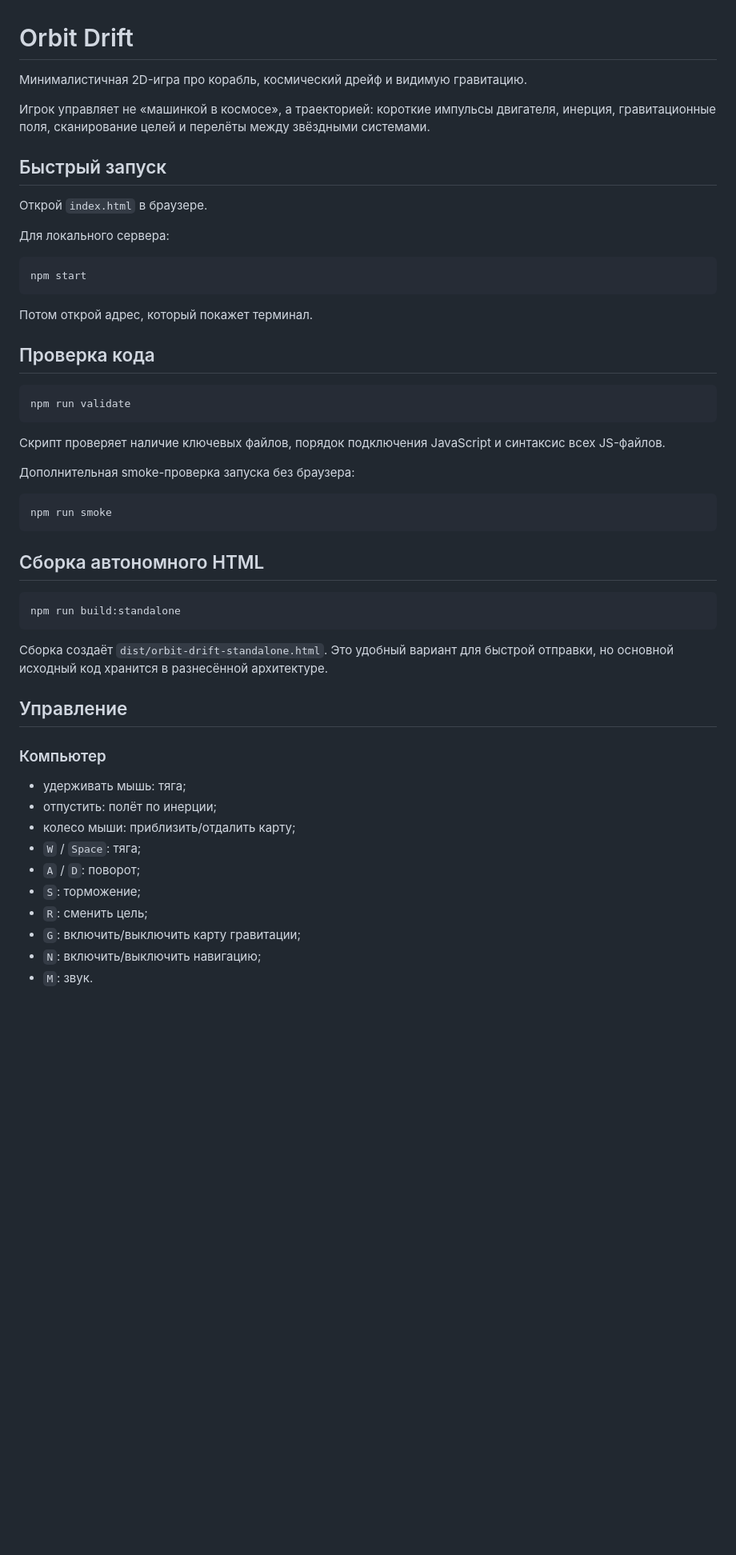
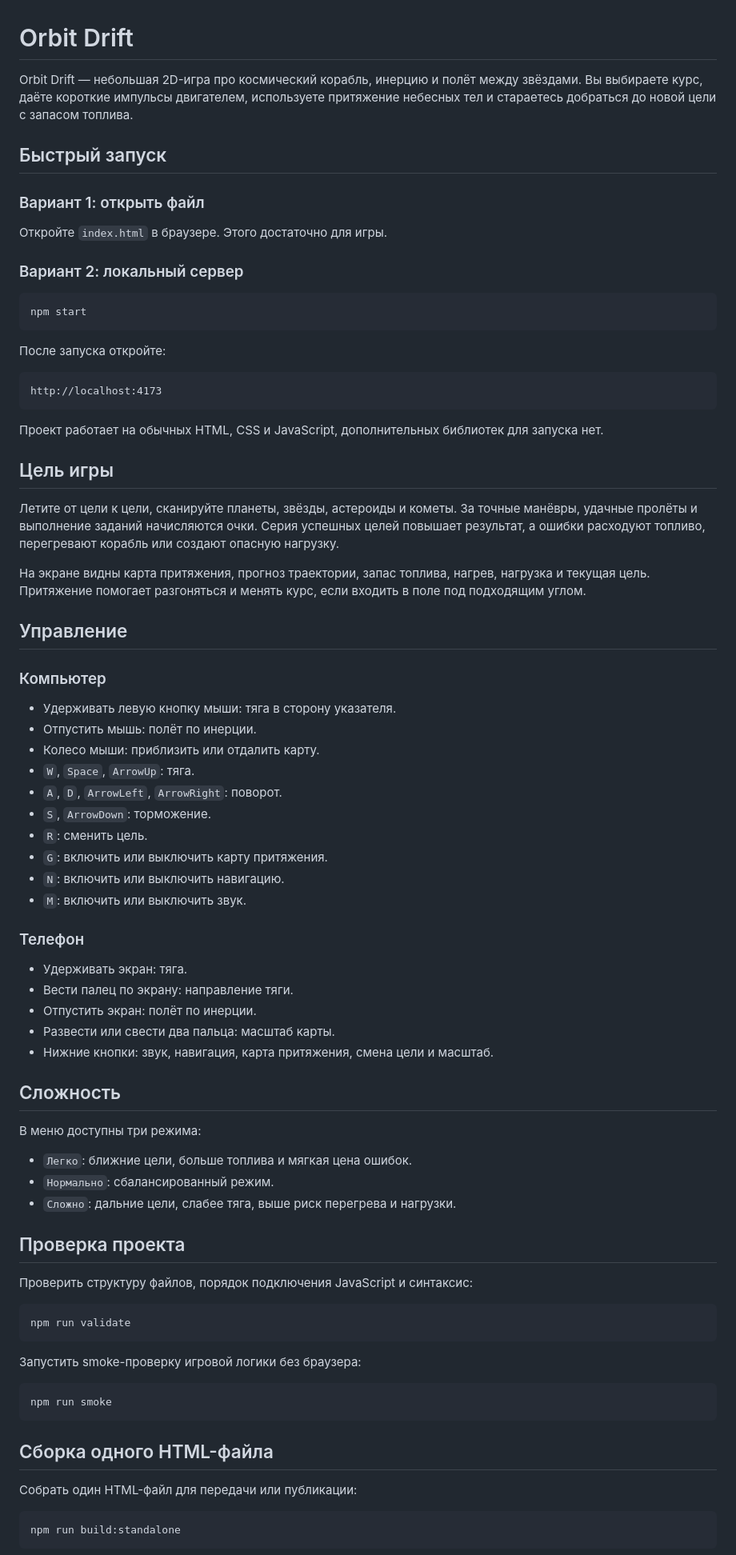
Before and after one commit to kuznetzdev/orbit_drift, a Markdown page: README.md, the part around one of its changes. Shown at 80% size. GitHub-like rendering; blank space fills up the shorter version.

````diff
--- a/README.md
+++ b/README.md
@@ -1,55 +1,83 @@
 # Orbit Drift
 
-Минималистичная 2D-игра про корабль, космический дрейф и видимую гравитацию.
-
-Игрок управляет не «машинкой в космосе», а траекторией: короткие импульсы двигателя, инерция, гравитационные поля, сканирование целей и перелёты между звёздными системами.
+Orbit Drift — небольшая 2D-игра про космический корабль, инерцию и полёт между звёздами. Вы выбираете курс, даёте короткие импульсы двигателем, используете притяжение небесных тел и стараетесь добраться до новой цели с запасом топлива.
 
 ## Быстрый запуск
 
-Открой `index.html` в браузере.
+### Вариант 1: открыть файл
 
-Для локального сервера:
+Откройте `index.html` в браузере. Этого достаточно для игры.
+
+### Вариант 2: локальный сервер
 
 ```bash
 npm start
 ```
 
-Потом открой адрес, который покажет терминал.
+После запуска откройте:
 
-## Проверка кода
+```text
+http://localhost:4173
+```
+
+Проект работает на обычных HTML, CSS и JavaScript, дополнительных библиотек для запуска нет.
+
+## Цель игры
+
+Летите от цели к цели, сканируйте планеты, звёзды, астероиды и кометы. За точные манёвры, удачные пролёты и выполнение заданий начисляются очки. Серия успешных целей повышает результат, а ошибки расходуют топливо, перегревают корабль или создают опасную нагрузку.
+
+На экране видны карта притяжения, прогноз траектории, запас топлива, нагрев, нагрузка и текущая цель. Притяжение помогает разгоняться и менять курс, если входить в поле под подходящим углом.
+
+## Управление
+
+### Компьютер
+
+- Удерживать левую кнопку мыши: тяга в сторону указателя.
+- Отпустить мышь: полёт по инерции.
+- Колесо мыши: приблизить или отдалить карту.
+- `W`, `Space`, `ArrowUp`: тяга.
+- `A`, `D`, `ArrowLeft`, `ArrowRight`: поворот.
+- `S`, `ArrowDown`: торможение.
+- `R`: сменить цель.
+- `G`: включить или выключить карту притяжения.
+- `N`: включить или выключить навигацию.
+- `M`: включить или выключить звук.
+
+### Телефон
+
+- Удерживать экран: тяга.
+- Вести палец по экрану: направление тяги.
+- Отпустить экран: полёт по инерции.
+- Развести или свести два пальца: масштаб карты.
+- Нижние кнопки: звук, навигация, карта притяжения, смена цели и масштаб.
+
+## Сложность
+
+В меню доступны три режима:
+
+- `Легко`: ближние цели, больше топлива и мягкая цена ошибок.
+- `Нормально`: сбалансированный режим.
+- `Сложно`: дальние цели, слабее тяга, выше риск перегрева и нагрузки.
+
+## Проверка проекта
+
+Проверить структуру файлов, порядок подключения JavaScript и синтаксис:
 
 ```bash
 npm run validate
 ```
 
-Скрипт проверяет наличие ключевых файлов, порядок подключения JavaScript и синтаксис всех JS-файлов.
-
-Дополнительная smoke-проверка запуска без браузера:
+Запустить smoke-проверку игровой логики без браузера:
 
 ```bash
 npm run smoke
 ```
 
-## Сборка автономного HTML
+## Сборка одного HTML-файла
+
+Собрать один HTML-файл для передачи или публикации:
 
 ```bash
 npm run build:standalone
 ```
 
-Сборка создаёт `dist/orbit-drift-standalone.html`. Это удобный вариант для быстрой отправки, но основной исходный код хранится в разнесённой архитектуре.
-
-## Управление
-
-### Компьютер
-
-- удерживать мышь: тяга;
-- отпустить: полёт по инерции;
-- колесо мыши: приблизить/отдалить карту;
-- `W` / `Space`: тяга;
-- `A` / `D`: поворот;
-- `S`: торможение;
-- `R`: сменить цель;
-- `G`: включить/выключить карту гравитации;
-- `N`: включить/выключить навигацию;
-- `M`: звук.
-
````
Also changed, not shown: other parts of README.md (+35 -48 lines).
